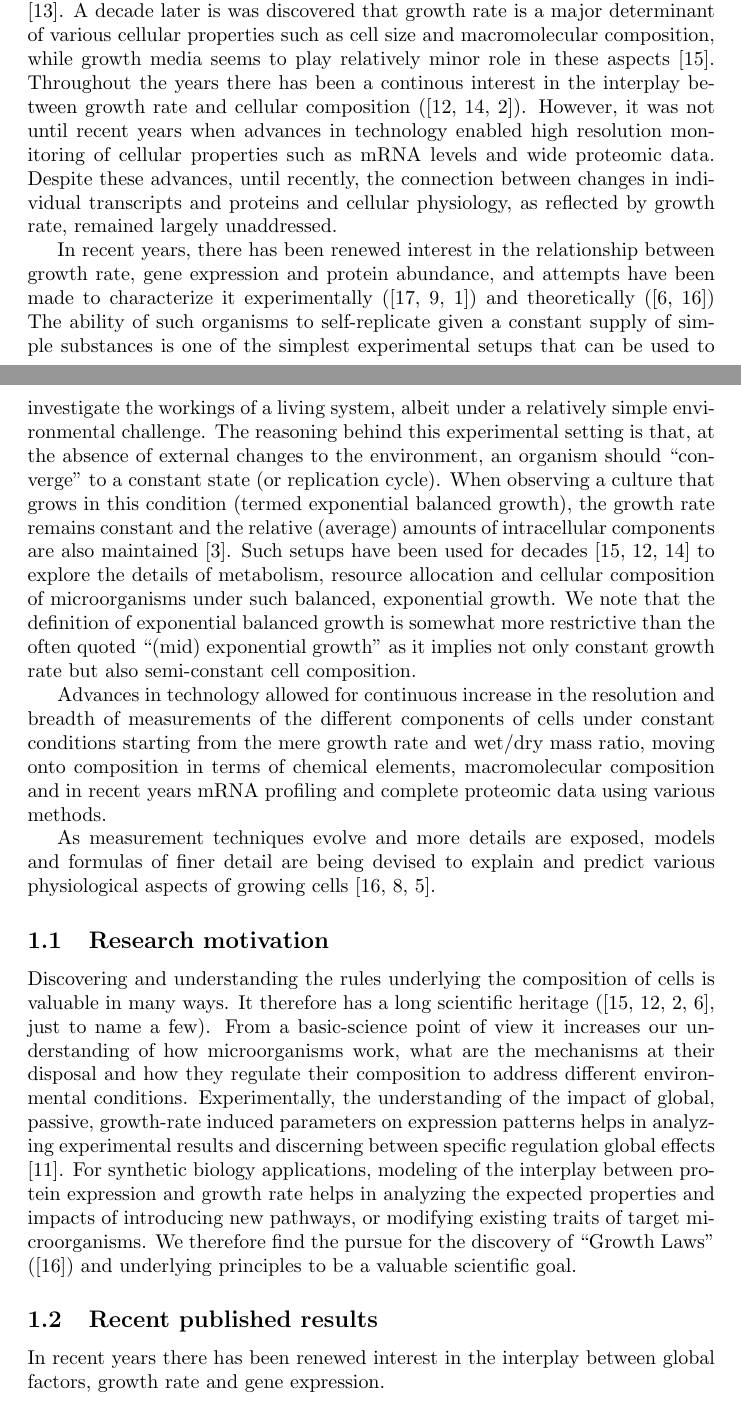
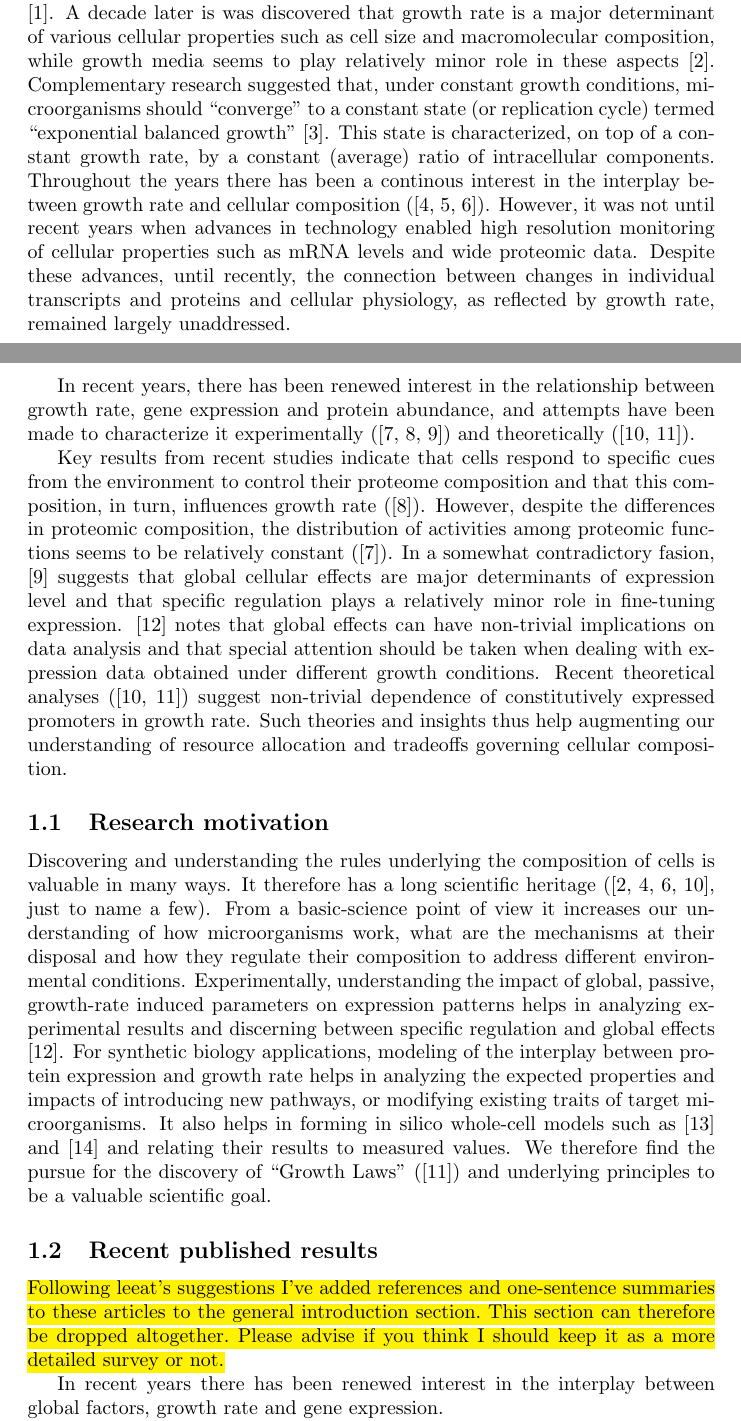
Before and after one commit to uriba/proposal, a LaTeX paper (UBProposal.tex): two parts of pages 2 and 3 of 14, joined at a grey line, cut so that both start at the same text. Compiled offline with pdfLaTeX.

Commit message:
major updates to introduction following leeat's comments

```diff
--- a/UBProposal.tex
+++ b/UBProposal.tex
@@ -25,28 +25,33 @@ Single cell organisms are probably the simplest form of life accessible to scien
 However, complete understanding of their workings is still far from reached.
 Decades ago it was first observed that, under constant supply of nutrients, such organisms maintain a constant growth rate, as was summarized by \cite{Monod1949}.
 A decade later is was discovered that growth rate is a major determinant of various cellular properties such as cell size and macromolecular composition, while growth media seems to play relatively minor role in these aspects \cite{Schaechter1958}.
+Complementary research suggested that, under constant growth conditions, microorganisms should ``converge'' to a constant state (or replication cycle) termed ``exponential balanced growth'' \cite{Campbell1957}.
+This state is characterized, on top of a constant growth rate, by a constant (average) ratio of intracellular components.
 Throughout the years there has been a continous interest in the interplay between growth rate and cellular composition (\cite{Maaloe1969,Pedersen1978a,Bremer1987}).
 However, it was not until recent years when advances in technology enabled high resolution monitoring of cellular properties such as mRNA levels and wide proteomic data.
 Despite these advances, until recently, the connection between changes in individual transcripts and proteins and cellular physiology, as reflected by growth rate, remained largely unaddressed.
 
-In recent years, there has been renewed interest in the relationship between growth rate, gene expression and protein abundance, and attempts have been made to characterize it experimentally (\cite{Zaslaver2009a,Levy2009,Berthoumieux2013}) and theoretically (\cite{Klumpp2009a,Scott2010b})
-The ability of such organisms to self-replicate given a constant supply of simple substances is one of the simplest experimental setups that can be used to investigate the workings of a living system, albeit under a relatively simple environmental challenge.
-The reasoning behind this experimental setting is that, at the absence of external changes to the environment, an organism should “converge” to a constant state (or replication cycle).
-When observing a culture that grows in this condition (termed exponential balanced growth), the growth rate remains constant and the relative (average) amounts of intracellular components are also maintained \cite{Campbell1957}.
-Such setups have been used for decades \cite{Schaechter1958,Maaloe1969,Pedersen1978a} to explore the details of metabolism, resource allocation and cellular composition of microorganisms under such balanced, exponential growth.
-We note that the definition of exponential balanced growth is somewhat more restrictive than the often quoted ``(mid) exponential growth'' as it implies not only constant growth rate but also semi-constant cell composition.
+In recent years, there has been renewed interest in the relationship between growth rate, gene expression and protein abundance, and attempts have been made to characterize it experimentally (\cite{Zaslaver2009a,Levy2009,Berthoumieux2013}) and theoretically (\cite{Klumpp2009a,Scott2010b}).
 
-Advances in technology allowed for continuous increase in the resolution and breadth of measurements of the different components of cells under constant conditions starting from the mere growth rate and wet/dry mass ratio, moving onto composition in terms of chemical elements, macromolecular composition and in recent years mRNA profiling and complete proteomic data using various methods.
+Key results from recent studies indicate that cells respond to specific cues from the environment to control their proteome composition and that this composition, in turn, influences growth rate (\cite{Levy2009}).
+However, despite the differences in proteomic composition, the distribution of activities among proteomic functions seems to be relatively constant (\cite{Zaslaver2009a}).
+In a somewhat contradictory fasion, \cite{Berthoumieux2013} suggests that global cellular effects are major determinants of expression level and that specific regulation plays a relatively minor role in fine-tuning expression.
+\cite{loven2012} notes that global effects can have non-trivial implications on data analysis and that special attention should be taken when dealing with expression data obtained under different growth conditions.
+Recent theoretical analyses (\cite{Klumpp2009a,Scott2010b}) suggest non-trivial dependence of constitutively expressed promoters in growth rate.
+Such theories and insights thus help augmenting our understanding of resource allocation and tradeoffs governing cellular composition.
 
-As measurement techniques evolve and more details are exposed, models and formulas of finer detail are being devised to explain and predict various physiological aspects of growing cells \cite{Scott2010b,Lerman2012,Karr2012}.
 \subsection{Research motivation}
 Discovering and understanding the rules underlying the composition of cells is valuable in many ways.
 It therefore has a long scientific heritage (\cite{Schaechter1958, Maaloe1969, Bremer1987, Klumpp2009a}, just to name a few).
 From a basic-science point of view it increases our understanding of how microorganisms work, what are the mechanisms at their disposal and how they regulate their composition to address different environmental conditions.
-Experimentally, the understanding of the impact of global, passive, growth-rate induced parameters on expression patterns helps in analyzing experimental results and discerning between specific regulation global effects \cite{loven2012}.
+Experimentally, understanding the impact of global, passive, growth-rate induced parameters on expression patterns helps in analyzing experimental results and discerning between specific regulation and global effects \cite{loven2012}.
 For synthetic biology applications, modeling of the interplay between protein expression and growth rate helps in analyzing the expected properties and impacts of introducing new pathways, or modifying existing traits of target microorganisms.
+It also helps in forming in silico whole-cell models such as \cite{Lerman2012} and \cite{Karr2012} and relating their results to measured values.
 We therefore find the pursue for the discovery of ``Growth Laws'' (\cite{Scott2010b}) and underlying principles to be a valuable scientific goal.
+
 \subsection{Recent published results}
+\hl{Following leeat's suggestions I've added references and one-sentence summaries to these articles to the general introduction section. This section can therefore be dropped altogether. Please advise if you think I should keep it as a more detailed survey or not.}
+
 In recent years there has been renewed interest in the interplay between global factors, growth rate and gene expression.
 
 In \cite{Zaslaver2009a} the authors monitored the activity of a large set of promoters across different growth media and different growth phases in E.Coli.
```
Also changed, not shown: UBProposal.tex (2 more changed lines).
